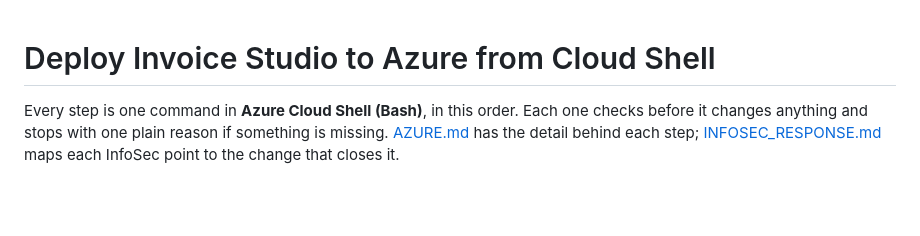
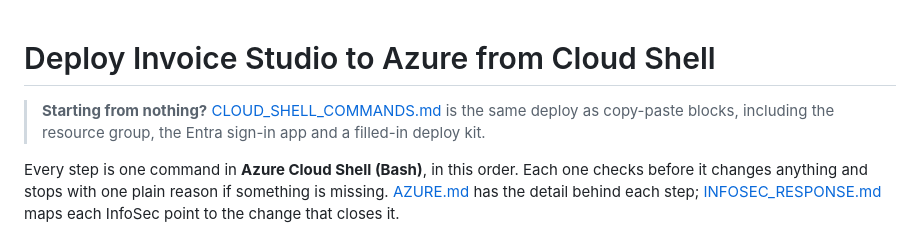
Before and after one commit to muttonkodibiriyani/Invoice_studio_Al, a Markdown page: docs/DEPLOY_CLOUD_SHELL.md, the part around the change. Drawn GitHub-style; blank space fills up the shorter version.

```diff
--- a/docs/DEPLOY_CLOUD_SHELL.md
+++ b/docs/DEPLOY_CLOUD_SHELL.md
@@ -1,4 +1,7 @@
 # Deploy Invoice Studio to Azure from Cloud Shell
+
+> **Starting from nothing?** [CLOUD_SHELL_COMMANDS.md](CLOUD_SHELL_COMMANDS.md) is the same deploy as copy-paste
+> blocks, including the resource group, the Entra sign-in app and a filled-in deploy kit.
 
 Every step is one command in **Azure Cloud Shell (Bash)**, in this order. Each one checks before it changes
 anything and stops with one plain reason if something is missing. [AZURE.md](AZURE.md) has the detail behind each
```
Also changed, not shown: README.md (+2 -0 lines), docs/CLOUD_SHELL_COMMANDS.md (added, +373 -0 lines).
